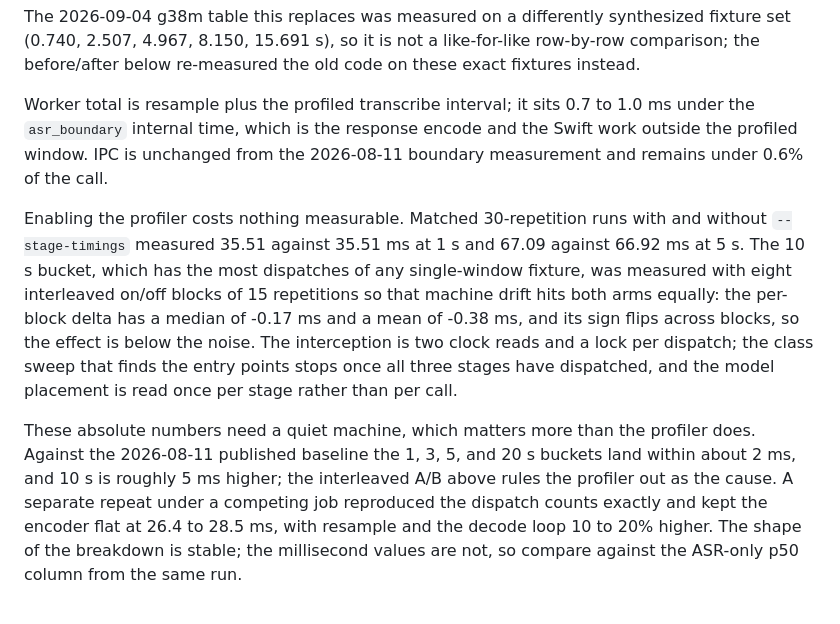
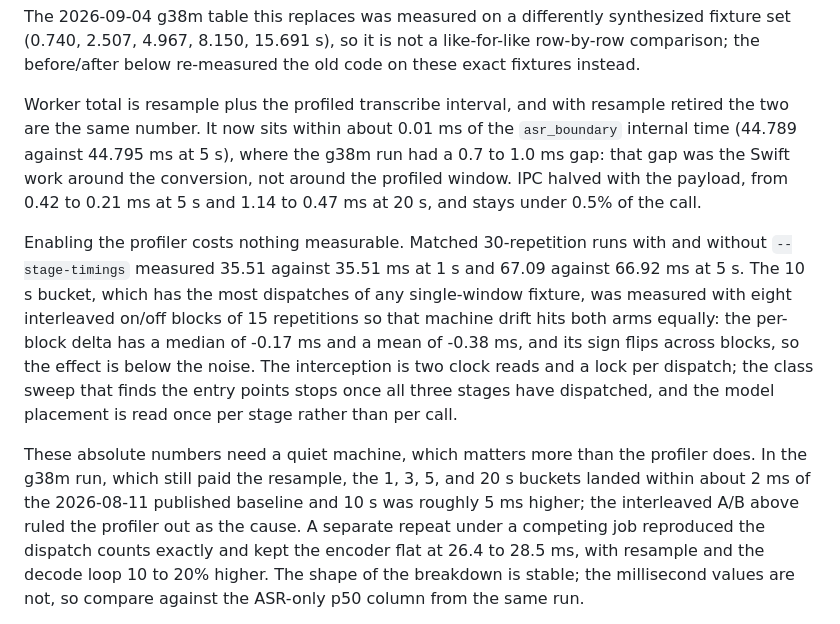
Before and after one commit to moorbrook/parakeet-rs, a Markdown page: bench/README.md, the part around the change. GitHub-like rendering.

Commit message:
Correct the stage-table commentary the retired resample invalidated
Three sentences below the stage table were written against the g38m run
and read as false beside the new numbers: worker total no longer sits
0.7 to 1.0 ms under the boundary time (with resample at 0.001 the two
agree to 0.01 ms, which locates that old gap in the Swift work around the
conversion), IPC is not unchanged (it halved with the payload), and the
buckets no longer land within 2 ms of the 2026-08-11 baseline. Scoped the
profiler-overhead and machine-noise claims to the run that produced them
rather than deleting the evidence.

Also adds the ADR-0030 change-log entry, matching the convention 0027
through 0029 follow.

Co-Authored-By: Claude Fable 5.1 <noreply@anthropic.com>
Claude-Session: https://claude.ai/code/session_01NtFkBc5m93LWBwneTtR4Rs

```diff
--- a/bench/README.md
+++ b/bench/README.md
@@ -232,10 +232,13 @@ synthesized fixture set (0.740, 2.507, 4.967, 8.150, 15.691 s), so it is not a
 like-for-like row-by-row comparison; the before/after below re-measured the old
 code on these exact fixtures instead.
 
-Worker total is resample plus the profiled transcribe interval; it sits 0.7 to
-1.0 ms under the `asr_boundary` internal time, which is the response encode and
-the Swift work outside the profiled window. IPC is unchanged from the
-2026-08-11 boundary measurement and remains under 0.6% of the call.
+Worker total is resample plus the profiled transcribe interval, and with
+resample retired the two are the same number. It now sits within about 0.01 ms
+of the `asr_boundary` internal time (44.789 against 44.795 ms at 5 s), where the
+g38m run had a 0.7 to 1.0 ms gap: that gap was the Swift work around the
+conversion, not around the profiled window. IPC halved with the payload, from
+0.42 to 0.21 ms at 5 s and 1.14 to 0.47 ms at 20 s, and stays under 0.5% of the
+call.
 
 Enabling the profiler costs nothing measurable. Matched 30-repetition runs with
 and without `--stage-timings` measured 35.51 against 35.51 ms at 1 s and 67.09
@@ -249,9 +252,10 @@ all three stages have dispatched, and the model placement is read once per stage
 rather than per call.
 
 These absolute numbers need a quiet machine, which matters more than the
-profiler does. Against the 2026-08-11 published baseline the 1, 3, 5, and 20 s
-buckets land within about 2 ms, and 10 s is roughly 5 ms higher; the interleaved
-A/B above rules the profiler out as the cause. A separate repeat under a
+profiler does. In the g38m run, which still paid the resample, the 1, 3, 5, and
+20 s buckets landed within about 2 ms of the 2026-08-11 published baseline and
+10 s was roughly 5 ms higher; the interleaved A/B above ruled the profiler out
+as the cause. A separate repeat under a
 competing job reproduced the dispatch counts exactly and kept the encoder flat
 at 26.4 to 28.5 ms, with resample and the decode loop 10 to 20% higher. The
 shape of the breakdown is stable; the millisecond values are not, so compare
```
Also changed, not shown: docs/ADR.md (+9 -0 lines).
